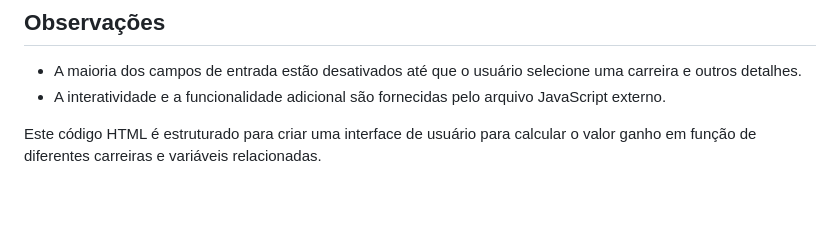
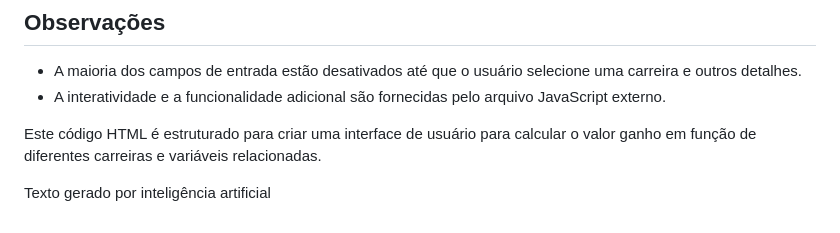
Before and after one commit to fecordeiro98/calculadora-ts4, a Markdown page: README.md, the part around the change. Rendered like a GitHub page; blank space fills up the shorter version.

Commit message:
atualização

```diff
--- a/README.md
+++ b/README.md
@@ -51,3 +51,5 @@ Contém uma tabela (`<table>`) com vários campos para inserir dados e realizar
 - A interatividade e a funcionalidade adicional são fornecidas pelo arquivo JavaScript externo.
 
 Este código HTML é estruturado para criar uma interface de usuário para calcular o valor ganho em função de diferentes carreiras e variáveis relacionadas.
+
+Texto gerado por inteligência artificial
```
